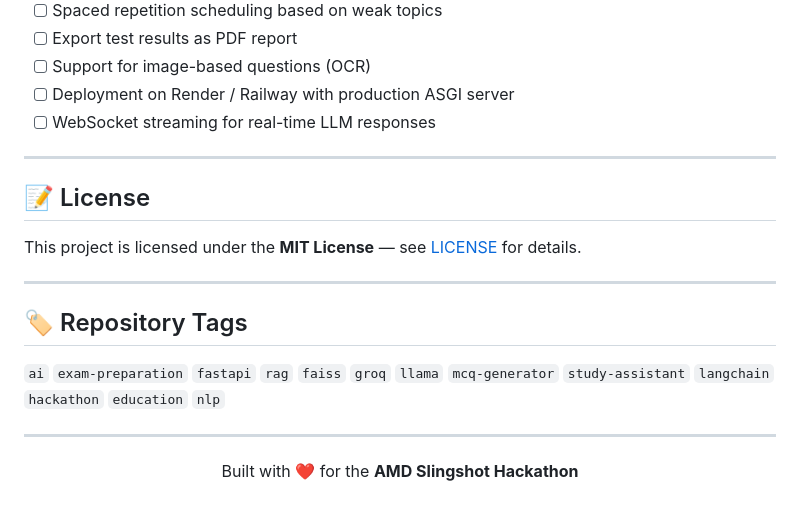
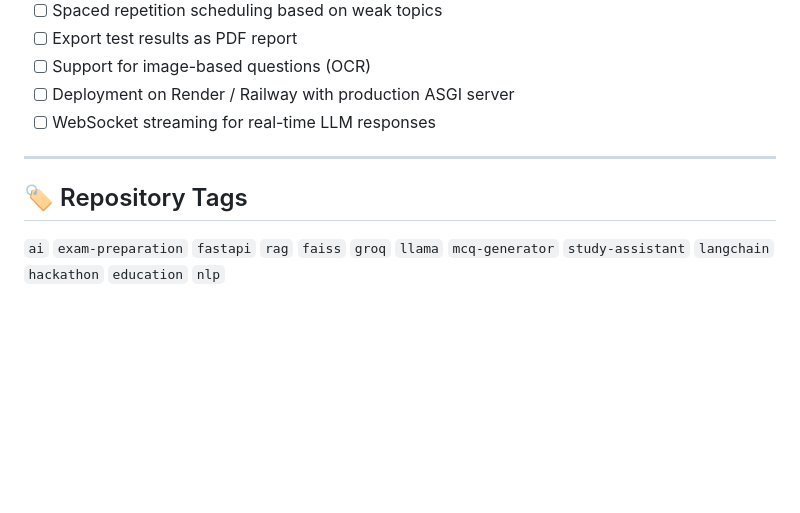
Before and after one commit to amanbotx2-fr/exam-prep-ai, a Markdown page: README.md, the part around the change. Drawn GitHub-style; blank space fills up the shorter version.

Commit message:
readme upadte

```diff
--- a/README.md
+++ b/README.md
@@ -223,18 +223,6 @@ Open `http://localhost:5500` in your browser.
 
 ---
 
-## 📝 License
-
-This project is licensed under the **MIT License** — see [LICENSE](LICENSE) for details.
-
----
-
 ## 🏷️ Repository Tags
 
 `ai` `exam-preparation` `fastapi` `rag` `faiss` `groq` `llama` `mcq-generator` `study-assistant` `langchain` `hackathon` `education` `nlp`
-
----
-
-<p align="center">
-  Built with ❤️ for the <strong>AMD Slingshot Hackathon</strong>
-</p>
```
